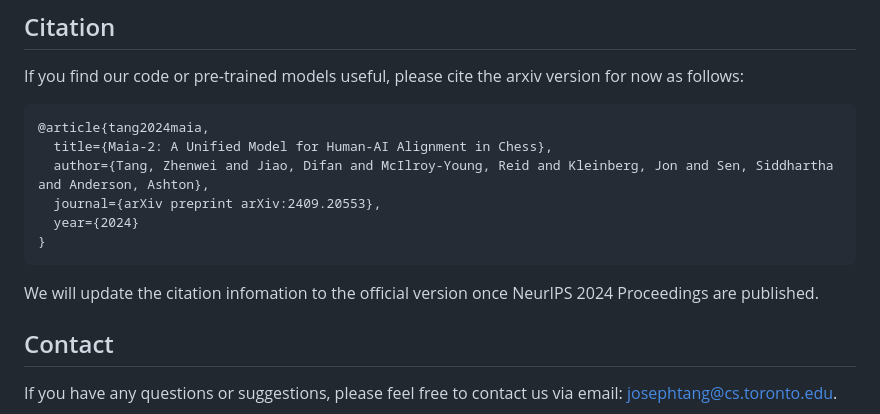
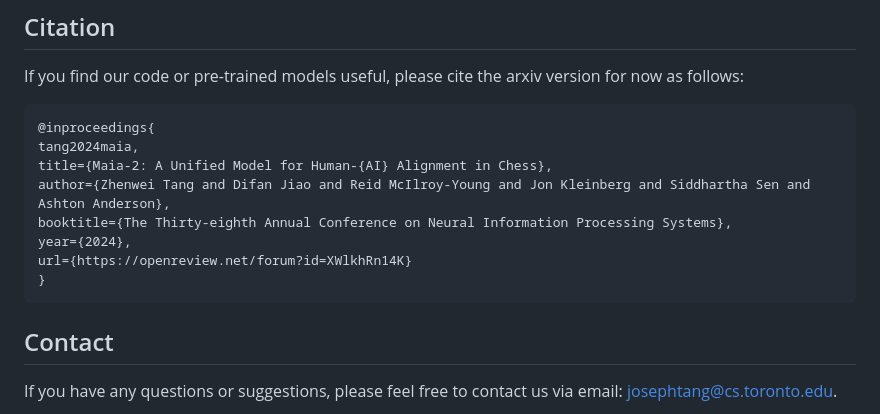
Before and after one commit to magicolala/maia2, a Markdown page: README.md, the part around one of its changes. GitHub-like rendering.

````diff
--- a/README.md
+++ b/README.md
@@ -100,15 +100,15 @@ If you would like to restore training from a checkpoint, please modify the `from
 If you find our code or pre-trained models useful, please cite the arxiv version for now as follows:
 
 ```bibtex
-@article{tang2024maia,
-  title={Maia-2: A Unified Model for Human-AI Alignment in Chess},
-  author={Tang, Zhenwei and Jiao, Difan and McIlroy-Young, Reid and Kleinberg, Jon and Sen, Siddhartha and Anderson, Ashton},
-  journal={arXiv preprint arXiv:2409.20553},
-  year={2024}
+@inproceedings{
+tang2024maia,
+title={Maia-2: A Unified Model for Human-{AI} Alignment in Chess},
+author={Zhenwei Tang and Difan Jiao and Reid McIlroy-Young and Jon Kleinberg and Siddhartha Sen and Ashton Anderson},
+booktitle={The Thirty-eighth Annual Conference on Neural Information Processing Systems},
+year={2024},
+url={https://openreview.net/forum?id=XWlkhRn14K}
 }
 ```
-
-We will update the citation infomation to the official version once NeurIPS 2024 Proceedings are published.
 
 ## Contact
 
````
Also changed, not shown: other parts of README.md (+1 -1 lines).
